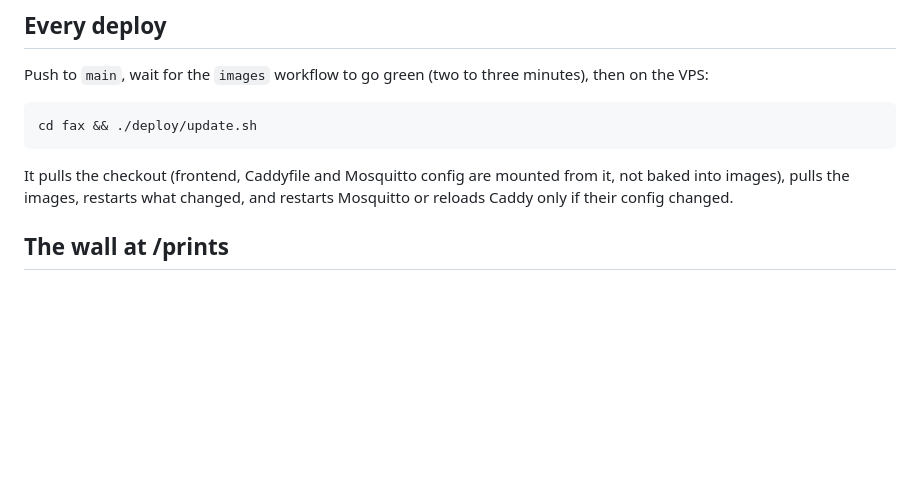
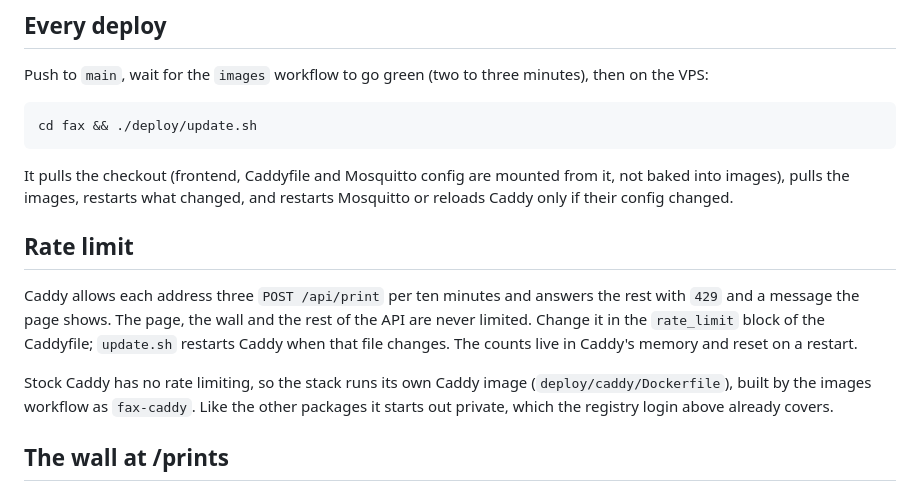
Before and after one commit to michal-pielka/fax, a Markdown page: deploy/README.md, the part around the change. GitHub-like rendering; blank space fills up the shorter version.

Commit message:
docs(deploy): document the rate limit

```diff
--- a/deploy/README.md
+++ b/deploy/README.md
@@ -45,6 +45,19 @@ cd fax && ./deploy/update.sh
 It pulls the checkout (frontend, Caddyfile and Mosquitto config are mounted
 from it, not baked into images), pulls the images, restarts what changed,
 and restarts Mosquitto or reloads Caddy only if their config changed.
+
+## Rate limit
+
+Caddy allows each address three `POST /api/print` per ten minutes and
+answers the rest with `429` and a message the page shows. The page, the
+wall and the rest of the API are never limited. Change it in the
+`rate_limit` block of the Caddyfile; `update.sh` restarts Caddy when that
+file changes. The counts live in Caddy's memory and reset on a restart.
+
+Stock Caddy has no rate limiting, so the stack runs its own Caddy image
+(`deploy/caddy/Dockerfile`), built by the images workflow as `fax-caddy`.
+Like the other packages it starts out private, which the registry login
+above already covers.
 
 ## The wall at /prints
 
```
